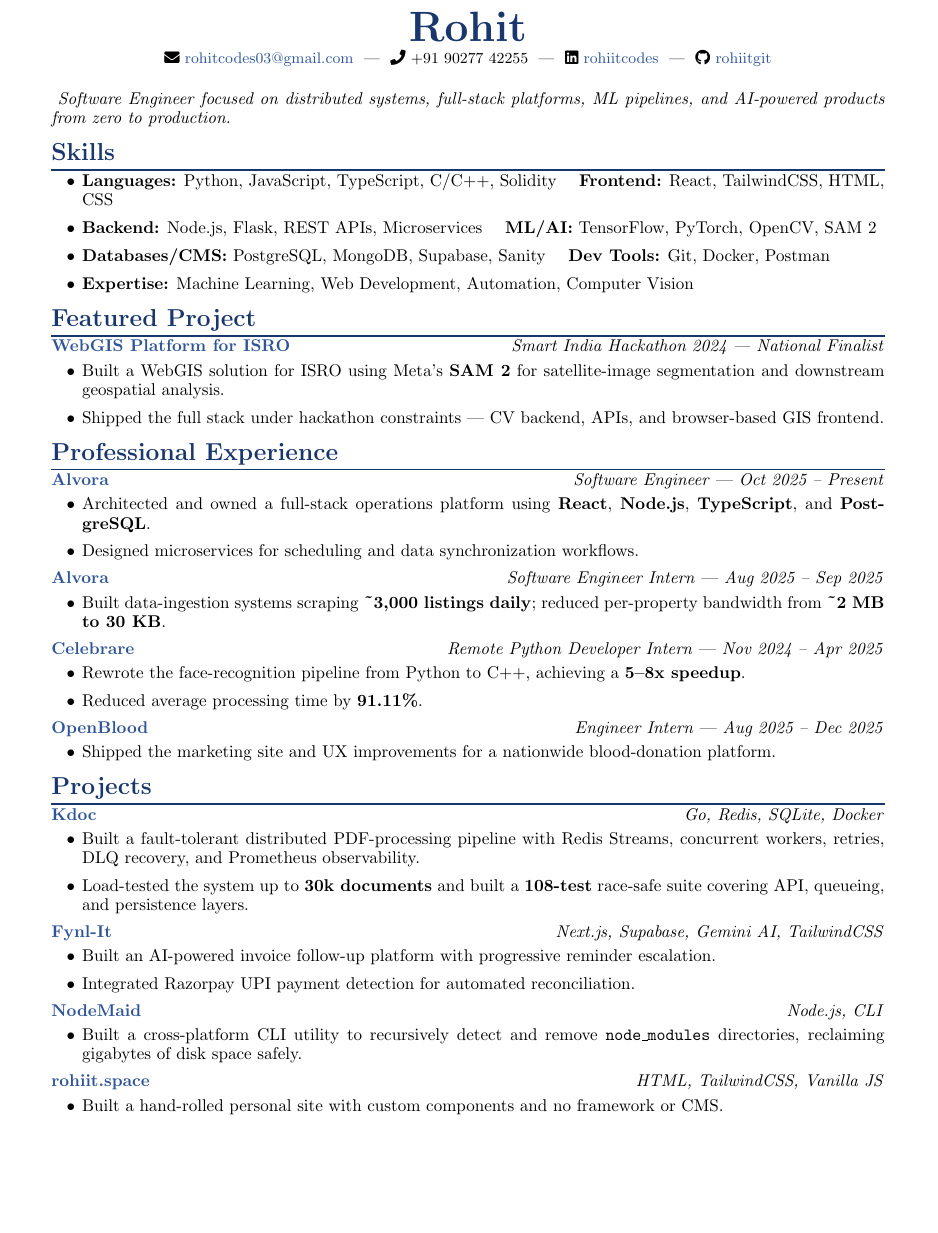
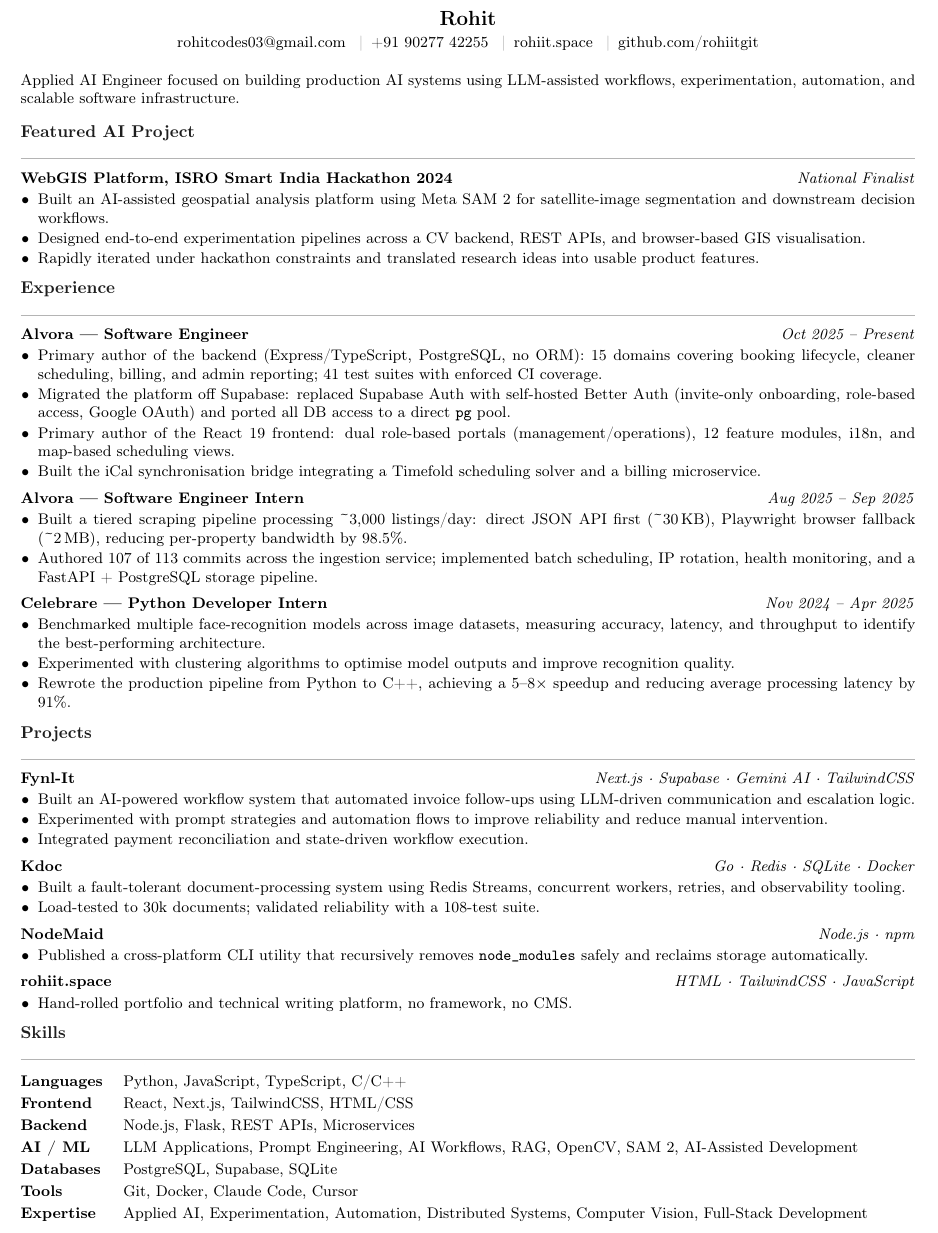
Before and after one commit to rohiitgit/rohiitspace, a LaTeX CV (RESUME.tex): part of the page, cut so that both start at the same text, the shorter picture padded with empty space. Compiled offline with pdfLaTeX.

Commit message:
updated experience

```diff
--- a/RESUME.tex
+++ b/RESUME.tex
@@ -44,141 +39,96 @@
 \begin{center}
-    {\Huge \bfseries \color{primaryblue}Rohit} \\[0.25em]
-
-    \small
-    \faEnvelope~\href{mailto:rohitcodes03@gmail.com}{rohitcodes03@gmail.com} ~|~
-    \faPhone~+91 90277 42255 ~|~
-    \faLinkedin~\href{https://www.linkedin.com/in/rohiitcodes/}{rohiitcodes} ~|~
-    \faGithub~\href{https://github.com/rohiitgit/}{rohiitgit}
+  {\large\textbf{Rohit}}\\[2pt]
+  \small
+  \href{mailto:rohitcodes03@gmail.com}{rohitcodes03@gmail.com}
+  \enspace\textcolor{rule}{|}\enspace
+  +91 90277 42255
+  \enspace\textcolor{rule}{|}\enspace
+  \href{https://rohiit.space}{rohiit.space}
+  \enspace\textcolor{rule}{|}\enspace
+  \href{https://github.com/rohiitgit}{github.com/rohiitgit}
 \end{center}
 
-\vspace{0.25em}
+\vspace{1pt}
+\noindent\small Applied AI Engineer focused on building production AI systems using LLM-assisted workflows, experimentation, automation, and scalable software infrastructure.
+\vspace{2pt}
+
+% Featured
+\section*{Featured AI Project}
+
+\entry{WebGIS Platform, ISRO Smart India Hackathon 2024}{National Finalist}
+\begin{itemize}
+  \item Built an AI-assisted geospatial analysis platform using Meta SAM~2 for satellite-image segmentation and downstream decision workflows.
+  \item Designed end-to-end experimentation pipelines across a CV backend, REST APIs, and browser-based GIS visualisation.
+  \item Rapidly iterated under hackathon constraints and translated research ideas into usable product features.
+\end{itemize}
+
+% Experience
+\section*{Experience}
+
+\entry{Alvora — Software Engineer}{Oct 2025 – Present}
+\begin{itemize}
+  \item Primary author of the backend (Express/TypeScript, PostgreSQL, no ORM): 15 domains covering booking lifecycle, cleaner scheduling, billing, and admin reporting; 41 test suites with enforced CI coverage.
+  \item Migrated the platform off Supabase: replaced Supabase Auth with self-hosted Better Auth (invite-only onboarding, role-based access, Google OAuth) and ported all DB access to a direct \texttt{pg} pool.
+  \item Primary author of the React~19 frontend: dual role-based portals (management/operations), 12 feature modules, i18n, and map-based scheduling views.
+  \item Built the iCal synchronisation bridge integrating a Timefold scheduling solver and a billing microservice.
+\end{itemize}
+
+\vspace{3pt}
+\entry{Alvora — Software Engineer Intern}{Aug 2025 – Sep 2025}
+\begin{itemize}
+  \item Built a tiered scraping pipeline processing \textasciitilde3,000 listings/day: direct JSON API first (\textasciitilde30\,KB), Playwright browser fallback (\textasciitilde2\,MB), reducing per-property bandwidth by 98.5\%.
+  \item Authored 107 of 113 commits across the ingestion service; implemented batch scheduling, IP rotation, health monitoring, and a FastAPI + PostgreSQL storage pipeline.
+\end{itemize}
+
+\vspace{3pt}
+\entry{Celebrare — Python Developer Intern}{Nov 2024 – Apr 2025}
+\begin{itemize}
+  \item Benchmarked multiple face-recognition models across image datasets, measuring accuracy, latency, and throughput to identify the best-performing architecture.
+  \item Experimented with clustering algorithms to optimise model outputs and improve recognition quality.
+  \item Rewrote the production pipeline from Python to C++, achieving a 5–8\texttimes\ speedup and reducing average processing latency by 91\%.
+\end{itemize}
+
+% Projects
+\section*{Projects}
+
+\entry{Fynl-It}{Next.js · Supabase · Gemini AI · TailwindCSS}
+\begin{itemize}
+  \item Built an AI-powered workflow system that automated invoice follow-ups using LLM-driven communication and escalation logic.
+  \item Experimented with prompt strategies and automation flows to improve reliability and reduce manual intervention.
+  \item Integrated payment reconciliation and state-driven workflow execution.
+\end{itemize}
+
+\vspace{3pt}
+\entry{Kdoc}{Go · Redis · SQLite · Docker}
+\begin{itemize}
+  \item Built a fault-tolerant document-processing system using Redis Streams, concurrent workers, retries, and observability tooling.
+  \item Load-tested to 30k documents; validated reliability with a 108-test suite.
+\end{itemize}
+
+\vspace{3pt}
+\entry{NodeMaid}{Node.js · npm}
+\begin{itemize}
+  \item Published a cross-platform CLI utility that recursively removes \texttt{node\_modules} safely and reclaims storage automatically.
+\end{itemize}
+
+\vspace{3pt}
+\entry{rohiit.space}{HTML · TailwindCSS · JavaScript}
+\begin{itemize}
+  \item Hand-rolled portfolio and technical writing platform, no framework, no CMS.
+\end{itemize}
+
+% Skills
+\section*{Skills}
 
 \noindent
-\textit{
-Software Engineer focused on distributed systems, full-stack platforms, ML pipelines, and AI-powered products from zero to production.
-}
-
-% ===== Skills =====
-\section*{Skills}
-
-\begin{itemize}
-  \item \textbf{Languages:} Python, JavaScript, TypeScript, C/C++, Solidity \quad
-  \textbf{Frontend:} React, TailwindCSS, HTML, CSS
-
-  \item \textbf{Backend:} Node.js, Flask, REST APIs, Microservices \quad
-  \textbf{ML/AI:} TensorFlow, PyTorch, OpenCV, SAM~2
-
-  \item \textbf{Databases/CMS:} PostgreSQL, MongoDB, Supabase, Sanity \quad
-  \textbf{Dev Tools:} Git, Docker, Postman
-
-  \item \textbf{Expertise:} Machine Learning, Web Development, Automation, Computer Vision
-\end{itemize}
-
-% ===== Featured Project =====
-\section*{Featured Project}
-
-\noindent
-\textbf{\href{https://www.linkedin.com/posts/rohiitcodes_smart-india-hackathon-was-a-fabulous-experience-activity-7274397856336101376-Rh_Q}{WebGIS Platform for ISRO}}
-\hfill
-\textit{Smart India Hackathon 2024 --- National Finalist}
-
-\begin{itemize}
-  \item Built a WebGIS solution for ISRO using Meta's \textbf{SAM~2} for satellite-image segmentation and downstream geospatial analysis.
-  \item Shipped the full stack under hackathon constraints --- CV backend, APIs, and browser-based GIS frontend.
-\end{itemize}
-
-% ===== Experience =====
-\section*{Professional Experience}
-
-\noindent
-\textbf{\href{https://www.linkedin.com/company/alvora-group/}{Alvora}}
-\hfill
-\textit{Software Engineer} --- \textit{Oct 2025 -- Present}
-
-\begin{itemize}
-  \item Architected and owned a full-stack operations platform using \textbf{React}, \textbf{Node.js}, \textbf{TypeScript}, and \textbf{PostgreSQL}.
-  \item Designed microservices for scheduling and data synchronization workflows.
-\end{itemize}
-
-\vspace{0.15em}
-
-\noindent
-\textbf{\href{https://www.linkedin.com/company/alvora-group/}{Alvora}}
-\hfill
-\textit{Software Engineer Intern} --- \textit{Aug 2025 -- Sep 2025}
-
-\begin{itemize}
-  \item Built data-ingestion systems scraping \textbf{\textasciitilde3,000 listings daily}; reduced per-property bandwidth from \textbf{\textasciitilde2 MB to 30 KB}.
-\end{itemize}
-
-\vspace{0.15em}
-
-\noindent
-\textbf{\href{https://in.linkedin.com/company/celebrarecompany}{Celebrare}}
-\hfill
-\textit{Remote Python Developer Intern} --- \textit{Nov 2024 -- Apr 2025}
-
-\begin{itemize}
-  \item Rewrote the face-recognition pipeline from Python to C++, achieving a \textbf{5--8x speedup}.
-  \item Reduced average processing time by \textbf{91.11\%}.
-\end{itemize}
-
-\vspace{0.15em}
-
-\noindent
-\textbf{\href{https://www.linkedin.com/company/openblood/posts/?feedView=all}{OpenBlood}}
-\hfill
-\textit{Engineer Intern} --- \textit{Aug 2025 -- Dec 2025}
-
-\begin{itemize}
-  \item Shipped the marketing site and UX improvements for a nationwide blood-donation platform.
-\end{itemize}
-
-% ===== Projects =====
-\section*{Projects}
-
-\noindent
-\textbf{\href{https://github.com/rohiitgit/kdoc}{Kdoc}}
-\hfill
-\textit{Go, Redis, SQLite, Docker}
-
-\begin{itemize}
-  \item Built a fault-tolerant distributed PDF-processing pipeline with Redis Streams, concurrent workers, retries, DLQ recovery, and Prometheus observability.
-  \item Load-tested the system up to \textbf{30k documents} and built a \textbf{108-test} race-safe suite covering API, queueing, and persistence layers.
-\end{itemize}
-
-\vspace{0.15em}
-
-\noindent
-\textbf{\href{https://fynl-it.vercel.app/}{Fynl-It}}
-\hfill
-\textit{Next.js, Supabase, Gemini AI, TailwindCSS}
-
-\begin{itemize}
-  \item Built an AI-powered invoice follow-up platform with progressive reminder escalation.
-  \item Integrated Razorpay UPI payment detection for automated reconciliation.
-\end{itemize}
-
-\vspace{0.15em}
-
-\noindent
-\textbf{\href{https://github.com/rohiitgit/nodemaid}{NodeMaid}}
-\hfill
-\textit{Node.js, CLI}
-
-\begin{itemize}
-  \item Built a cross-platform CLI utility to recursively detect and remove \texttt{node\_modules} directories, reclaiming gigabytes of disk space safely.
-\end{itemize}
-
-\vspace{0.15em}
-
-\noindent
-\textbf{\href{https://www.rohiit.space/}{rohiit.space}}
-\hfill
-\textit{HTML, TailwindCSS, Vanilla JS}
-
-\begin{itemize}
-  \item Built a hand-rolled personal site with custom components and no framework or CMS.
-\end{itemize}
+\begin{tabular}{@{}ll}
+  \textbf{Languages}  & Python, JavaScript, TypeScript, C/C++ \\[2pt]
+  \textbf{Frontend}   & React, Next.js, TailwindCSS, HTML/CSS \\[2pt]
+  \textbf{Backend}    & Node.js, Flask, REST APIs, Microservices \\[2pt]
+  \textbf{AI / ML}    & LLM Applications, Prompt Engineering, AI Workflows, RAG, OpenCV, SAM~2, AI-Assisted Development \\[2pt]
+  \textbf{Databases}  & PostgreSQL, Supabase, SQLite \\[2pt]
+  \textbf{Tools}      & Git, Docker, Claude Code, Cursor \\[2pt]
+  \textbf{Expertise}  & Applied AI, Experimentation, Automation, Distributed Systems, Computer Vision, Full-Stack Development \\
+\end{tabular}
 
 \end{document}
```
Also changed, not shown: RESUME.tex (55 more changed lines), 1 other file.
